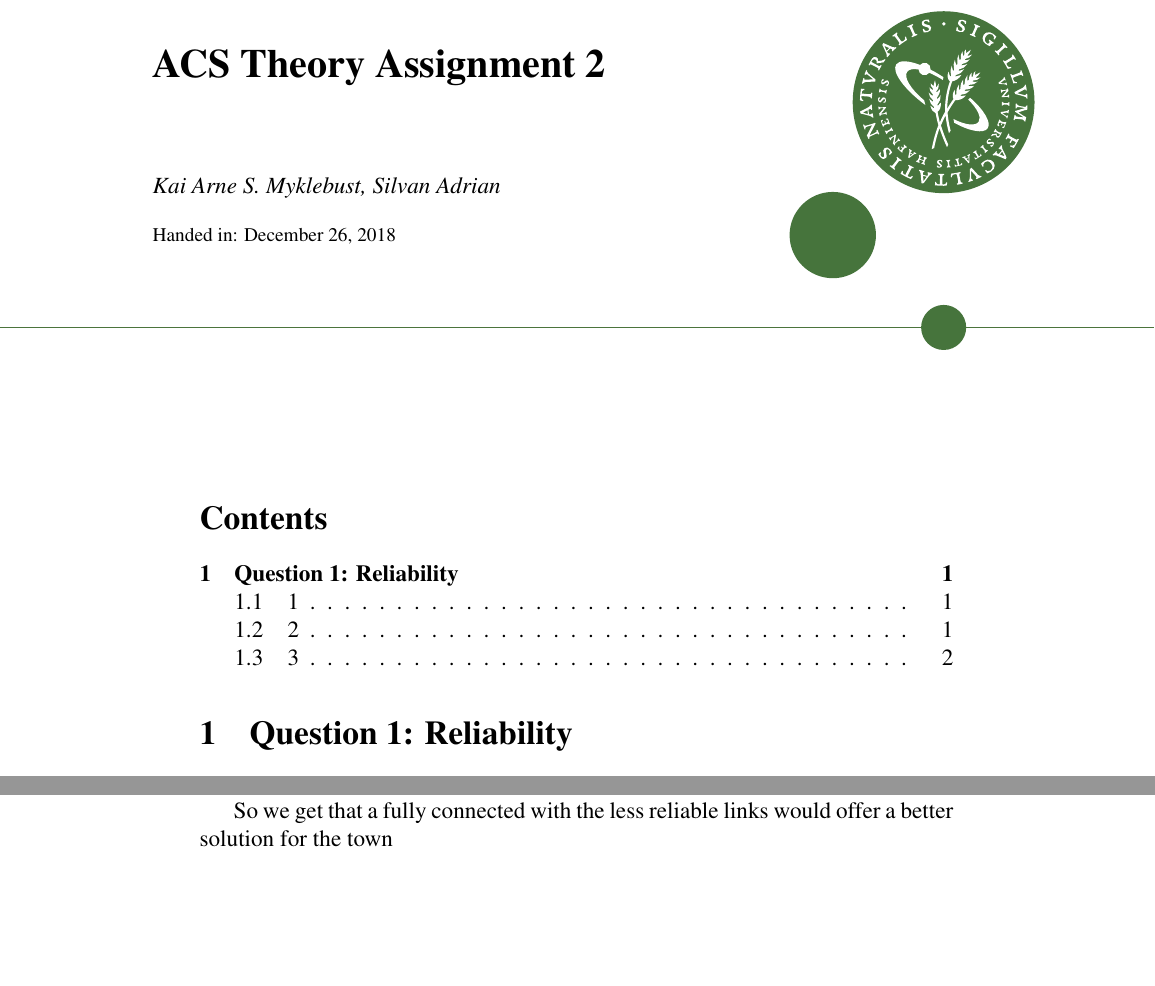
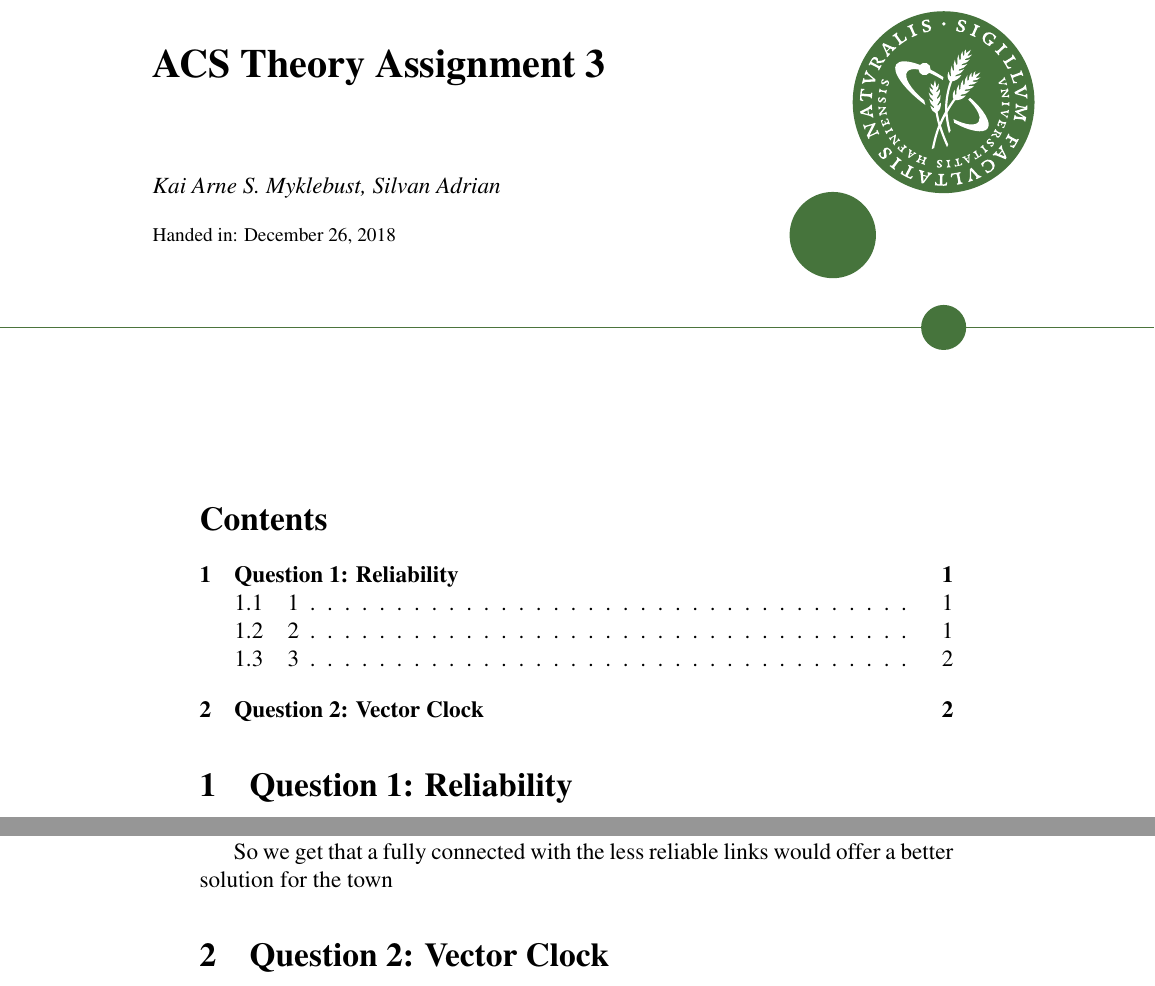
Before and after one commit to silvanadrian/ACS2018, a LaTeX problem sheet (assignments/t-assignment3/report.tex, which reads assignments/t-assignment3/vector_clock.tex): two parts of pages 1 and 2 of 2, joined at a grey line, cut so that both start at the same text, the shorter picture padded with empty space. Compiled offline with pdfLaTeX.

Commit message:
init template

```diff
--- a/assignments/t-assignment3/report.tex
+++ b/assignments/t-assignment3/report.tex
@@ -17,7 +17,7 @@ breaklines}
 }
 \begin{document}
 
-\title{ACS Theory Assignment 2}
+\title{ACS Theory Assignment 3}
 \subtitle{}
 
 \author{Kai Arne S. Myklebust, Silvan Adrian}
--- /dev/null
+++ b/assignments/t-assignment3/vector_clock.tex
@@ -0,0 +1 @@
+\section{Question 2: Vector Clock}
```
Also changed, not shown: assignments/t-assignment3/distributed_transactions.tex (added), assignments/t-assignment3/distribution_coordination.tex (added), assignments/t-assignment3/report.pdf, assignments/t-assignment3/report.tex (4 more changed lines).
